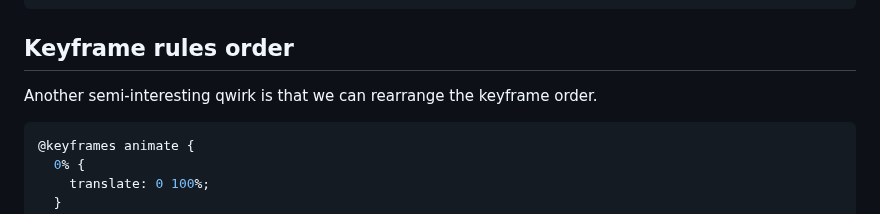
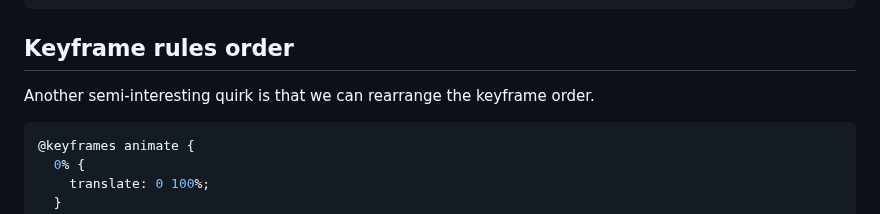
Before and after one commit to hexagoncircle/ryan-mulligan-dev, a Markdown page: src/blog/some-things-about-keyframes.md, the part around the change. Drawn GitHub-style.

Commit message:
Fix typo

````diff
--- a/src/blog/some-things-about-keyframes.md
+++ b/src/blog/some-things-about-keyframes.md
@@ -58,7 +58,7 @@ Although this functions correctly, it requires us to manage the same property de
 
 ## Keyframe rules order
 
-Another semi-interesting qwirk is that we can rearrange the keyframe order.
+Another semi-interesting quirk is that we can rearrange the keyframe order.
 
 ```css
 @keyframes animate {
````
